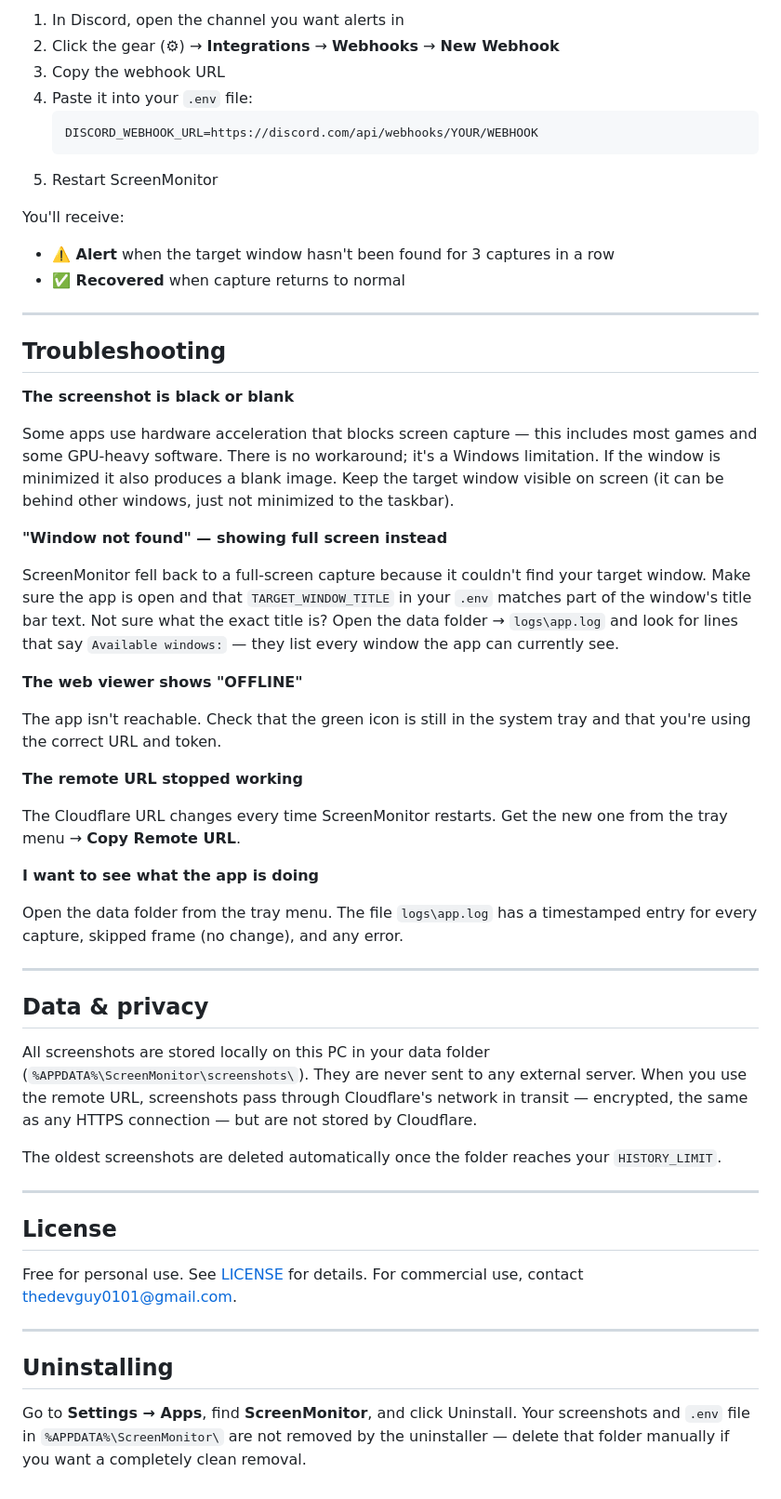
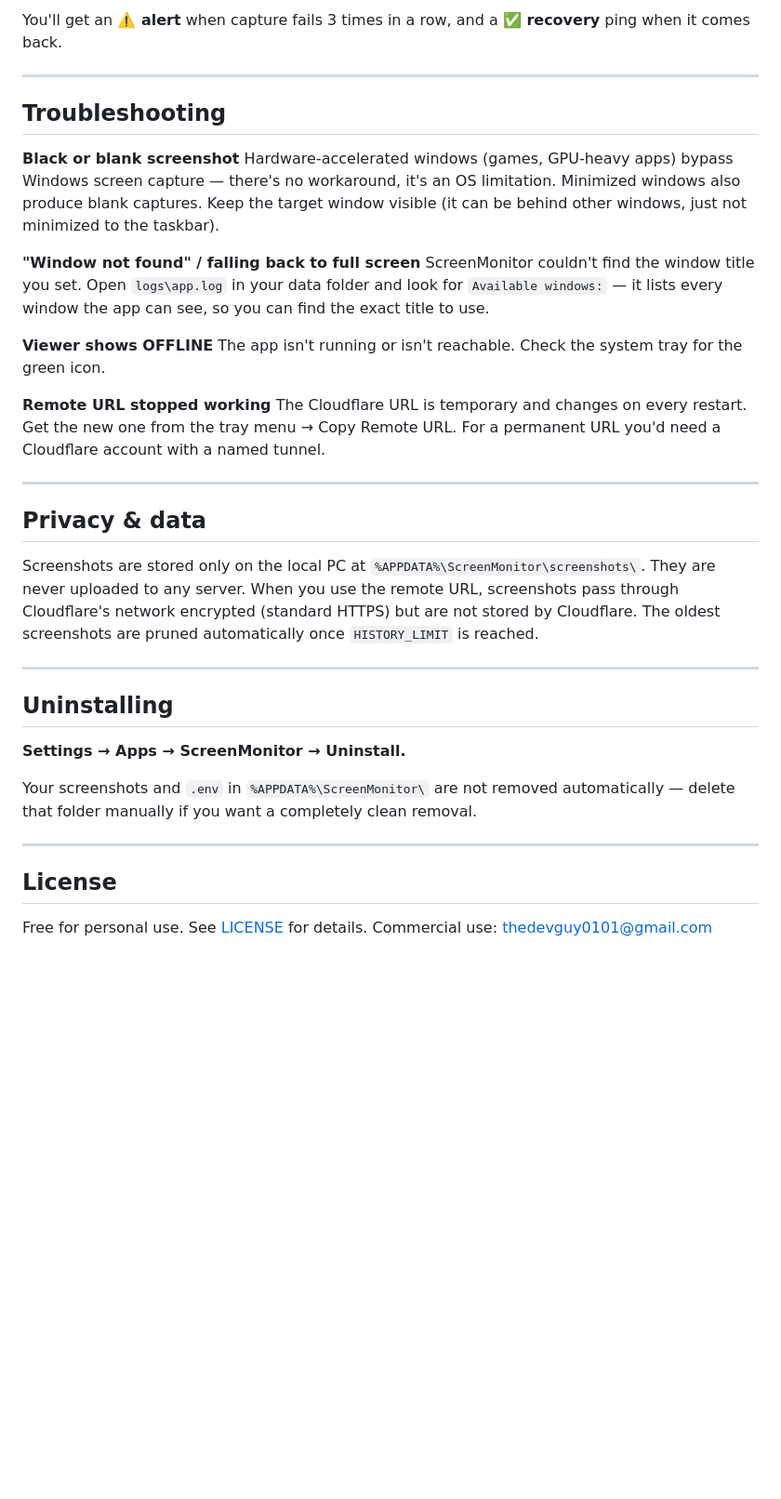
Before and after one commit to thedudebro11/screenshot-update-app, a Markdown page: README.md, the part around one of its changes. Shown at 93% size. Rendered like a GitHub page; blank space fills up the shorter version.

````diff
--- a/README.md
+++ b/README.md
@@ -133,59 +142,39 @@ ScreenMonitor can ping a Discord channel when something goes wrong.
 
-1. In Discord, open the channel you want alerts in
-2. Click the gear (⚙) → **Integrations** → **Webhooks** → **New Webhook**
-3. Copy the webhook URL
-4. Paste it into your `.env` file:
-   ```
-   DISCORD_WEBHOOK_URL=https://discord.com/api/webhooks/YOUR/WEBHOOK
-   ```
-5. Restart ScreenMonitor
-
-You'll receive:
-
-- **⚠️ Alert** when the target window hasn't been found for 3 captures in a row
-- **✅ Recovered** when capture returns to normal
+You'll get an **⚠️ alert** when capture fails 3 times in a row, and a **✅ recovery** ping when it comes back.
 
 ---
 
 ## Troubleshooting
 
-**The screenshot is black or blank**
+**Black or blank screenshot**
+Hardware-accelerated windows (games, GPU-heavy apps) bypass Windows screen capture — there's no workaround, it's an OS limitation. Minimized windows also produce blank captures. Keep the target window visible (it can be behind other windows, just not minimized to the taskbar).
 
-Some apps use hardware acceleration that blocks screen capture — this includes most games and some GPU-heavy software. There is no workaround; it's a Windows limitation. If the window is minimized it also produces a blank image. Keep the target window visible on screen (it can be behind other windows, just not minimized to the taskbar).
+**"Window not found" / falling back to full screen**
+ScreenMonitor couldn't find the window title you set. Open `logs\app.log` in your data folder and look for `Available windows:` — it lists every window the app can see, so you can find the exact title to use.
 
-**"Window not found" — showing full screen instead**
+**Viewer shows OFFLINE**
+The app isn't running or isn't reachable. Check the system tray for the green icon.
 
-ScreenMonitor fell back to a full-screen capture because it couldn't find your target window. Make sure the app is open and that `TARGET_WINDOW_TITLE` in your `.env` matches part of the window's title bar text. Not sure what the exact title is? Open the data folder → `logs\app.log` and look for lines that say `Available windows:` — they list every window the app can currently see.
-
-**The web viewer shows "OFFLINE"**
-
-The app isn't reachable. Check that the green icon is still in the system tray and that you're using the correct URL and token.
-
-**The remote URL stopped working**
-
-The Cloudflare URL changes every time ScreenMonitor restarts. Get the new one from the tray menu → **Copy Remote URL**.
-
-**I want to see what the app is doing**
-
-Open the data folder from the tray menu. The file `logs\app.log` has a timestamped entry for every capture, skipped frame (no change), and any error.
+**Remote URL stopped working**
+The Cloudflare URL is temporary and changes on every restart. Get the new one from the tray menu → Copy Remote URL. For a permanent URL you'd need a Cloudflare account with a named tunnel.
 
 ---
 
-## Data & privacy
+## Privacy & data
 
-All screenshots are stored locally on this PC in your data folder (`%APPDATA%\ScreenMonitor\screenshots\`). They are never sent to any external server. When you use the remote URL, screenshots pass through Cloudflare's network in transit — encrypted, the same as any HTTPS connection — but are not stored by Cloudflare.
+Screenshots are stored only on the local PC at `%APPDATA%\ScreenMonitor\screenshots\`. They are never uploaded to any server. When you use the remote URL, screenshots pass through Cloudflare's network encrypted (standard HTTPS) but are not stored by Cloudflare. The oldest screenshots are pruned automatically once `HISTORY_LIMIT` is reached.
 
-The oldest screenshots are deleted automatically once the folder reaches your `HISTORY_LIMIT`.
+---
+
+## Uninstalling
+
+**Settings → Apps → ScreenMonitor → Uninstall.**
+
+Your screenshots and `.env` in `%APPDATA%\ScreenMonitor\` are not removed automatically — delete that folder manually if you want a completely clean removal.
 
 ---
 
 ## License
 
 Free for personal use. See [LICENSE](LICENSE) for details.
-For commercial use, contact thedevguy0101@gmail.com.
-
----
-
-## Uninstalling
-
-Go to **Settings → Apps**, find **ScreenMonitor**, and click Uninstall. Your screenshots and `.env` file in `%APPDATA%\ScreenMonitor\` are not removed by the uninstaller — delete that folder manually if you want a completely clean removal.
+Commercial use: [thedevguy0101@gmail.com](mailto:thedevguy0101@gmail.com)
````
Also changed, not shown: other parts of README.md (+92 -83 lines).
